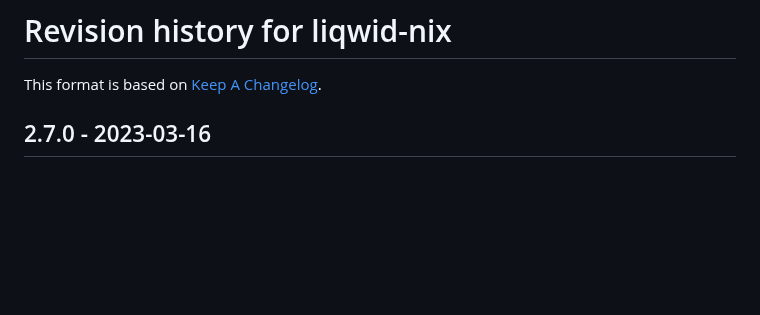
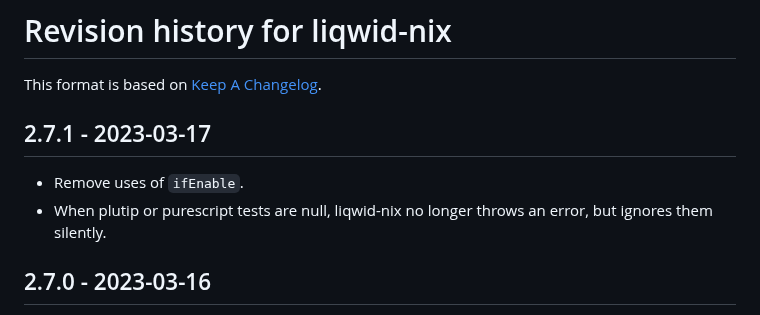
Before and after one commit to Liqwid-Labs/liqwid-nix, a Markdown page: CHANGELOG.md, the part around the change. Rendered like a GitHub page; blank space fills up the shorter version.

Commit message:
update CHANGELOG

```diff
--- a/CHANGELOG.md
+++ b/CHANGELOG.md
@@ -1,6 +1,12 @@
 # Revision history for liqwid-nix
 
 This format is based on [Keep A Changelog](https://keepachangelog.com/en/1.0.0).
+
+## 2.7.1 - 2023-03-17
+
+- Remove uses of `ifEnable`.
+- When plutip or purescript tests are null, liqwid-nix no longer throws an error,
+  but ignores them silently.
 
 ## 2.7.0 - 2023-03-16
 
```
